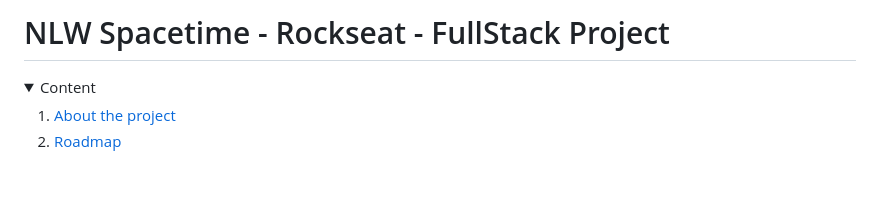
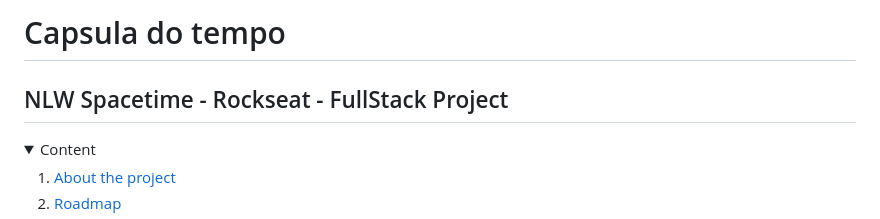
Before and after one commit to Dev3lopmentM4chine/capsula-do-tempo-nlw-spacetime, a Markdown page: README.md, the part around the change. Drawn GitHub-style; folded sections open; blank space fills up the shorter version.

```diff
--- a/README.md
+++ b/README.md
@@ -1,4 +1,5 @@
-# NLW Spacetime - Rockseat - FullStack Project
+# Capsula do tempo
+## NLW Spacetime - Rockseat - FullStack Project
 
 <a id="readme-top"></a>
 
```
